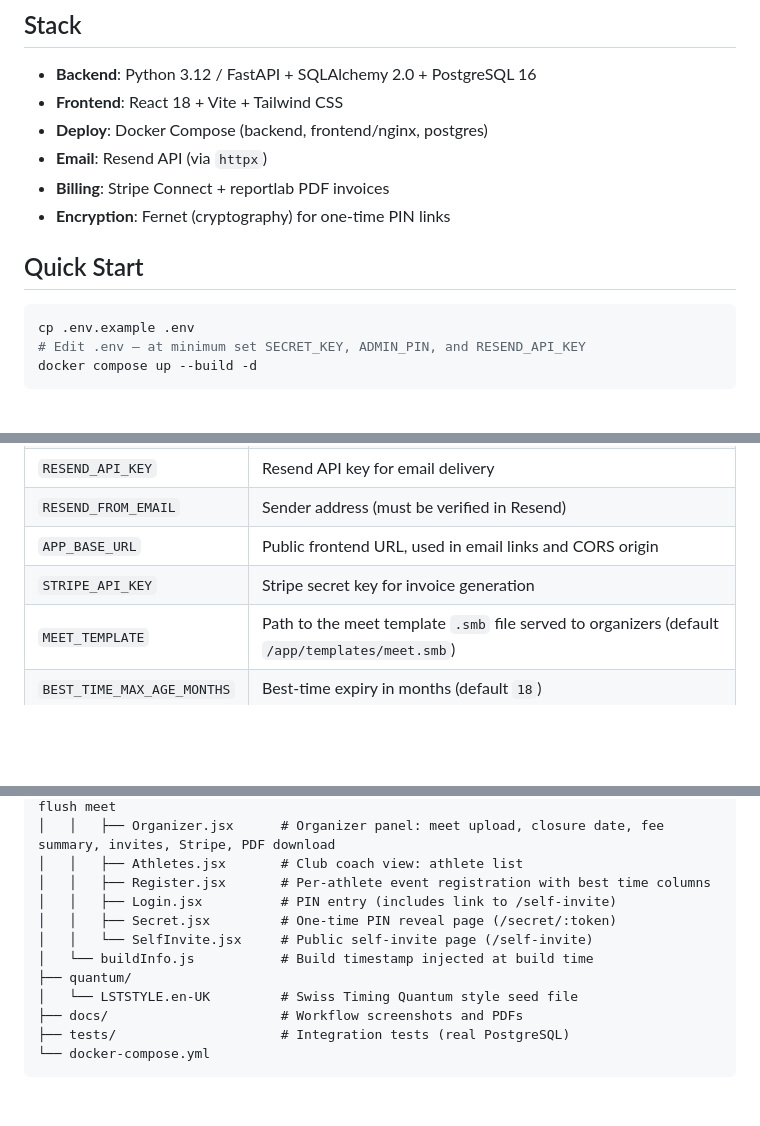
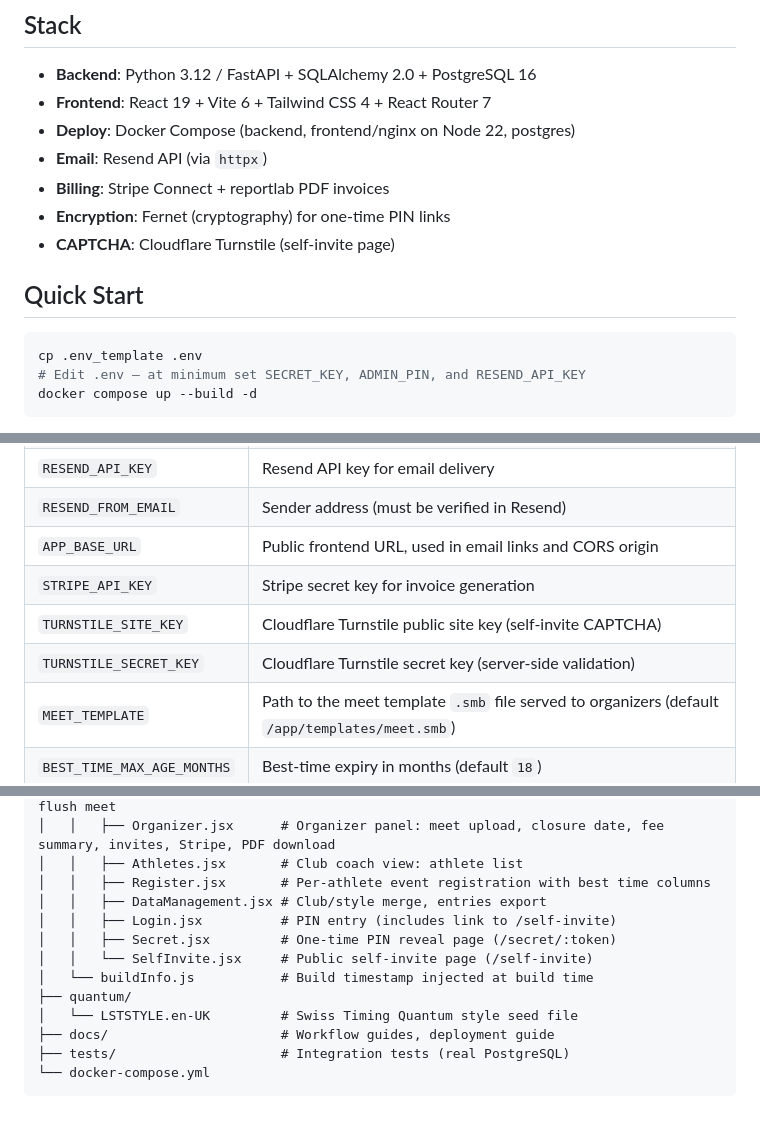
Before and after one commit to vrouleau/meetmanager-app, a Markdown page: README.md, 3 parts joined by grey strips. GitHub-like rendering; blank space fills up the shorter version.

Commit message:
Update README: stack versions, .env_template, Turnstile vars, audit log
Change-Id: I7af81f1216ae3d80855a00c314a4f89a0cdbbdcb

````diff
--- a/README.md
+++ b/README.md
@@ -66,16 +67,17 @@ Web-based registration management for lifesaving competitions. Integrates with S
 ## Stack
 
 - **Backend**: Python 3.12 / FastAPI + SQLAlchemy 2.0 + PostgreSQL 16
-- **Frontend**: React 18 + Vite + Tailwind CSS
-- **Deploy**: Docker Compose (backend, frontend/nginx, postgres)
+- **Frontend**: React 19 + Vite 6 + Tailwind CSS 4 + React Router 7
+- **Deploy**: Docker Compose (backend, frontend/nginx on Node 22, postgres)
 - **Email**: Resend API (via `httpx`)
 - **Billing**: Stripe Connect + reportlab PDF invoices
 - **Encryption**: Fernet (cryptography) for one-time PIN links
+- **CAPTCHA**: Cloudflare Turnstile (self-invite page)
 
 ## Quick Start
 
 ```bash
-cp .env.example .env
+cp .env_template .env
 # Edit .env — at minimum set SECRET_KEY, ADMIN_PIN, and RESEND_API_KEY
 docker compose up --build -d
 ```
@@ -93,6 +95,8 @@ docker compose up --build -d
 | `RESEND_FROM_EMAIL` | Sender address (must be verified in Resend) |
 | `APP_BASE_URL` | Public frontend URL, used in email links and CORS origin |
 | `STRIPE_API_KEY` | Stripe secret key for invoice generation |
+| `TURNSTILE_SITE_KEY` | Cloudflare Turnstile public site key (self-invite CAPTCHA) |
+| `TURNSTILE_SECRET_KEY` | Cloudflare Turnstile secret key (server-side validation) |
 | `MEET_TEMPLATE` | Path to the meet template `.smb` file served to organizers (default `/app/templates/meet.smb`) |
 | `BEST_TIME_MAX_AGE_MONTHS` | Best-time expiry in months (default `18`) |
 
@@ -226,13 +230,14 @@ meetmanager-app/
 │   │   ├── Organizer.jsx      # Organizer panel: meet upload, closure date, fee summary, invites, Stripe, PDF download
 │   │   ├── Athletes.jsx       # Club coach view: athlete list
 │   │   ├── Register.jsx       # Per-athlete event registration with best time columns
+│   │   ├── DataManagement.jsx # Club/style merge, entries export
 │   │   ├── Login.jsx          # PIN entry (includes link to /self-invite)
 │   │   ├── Secret.jsx         # One-time PIN reveal page (/secret/:token)
 │   │   └── SelfInvite.jsx     # Public self-invite page (/self-invite)
 │   └── buildInfo.js           # Build timestamp injected at build time
 ├── quantum/
 │   └── LSTSTYLE.en-UK         # Swiss Timing Quantum style seed file
-├── docs/                      # Workflow screenshots and PDFs
+├── docs/                      # Workflow guides, deployment guide
 ├── tests/                     # Integration tests (real PostgreSQL)
 └── docker-compose.yml
 ```
````
Also changed, not shown: other parts of README.md (+2 -1 lines).
